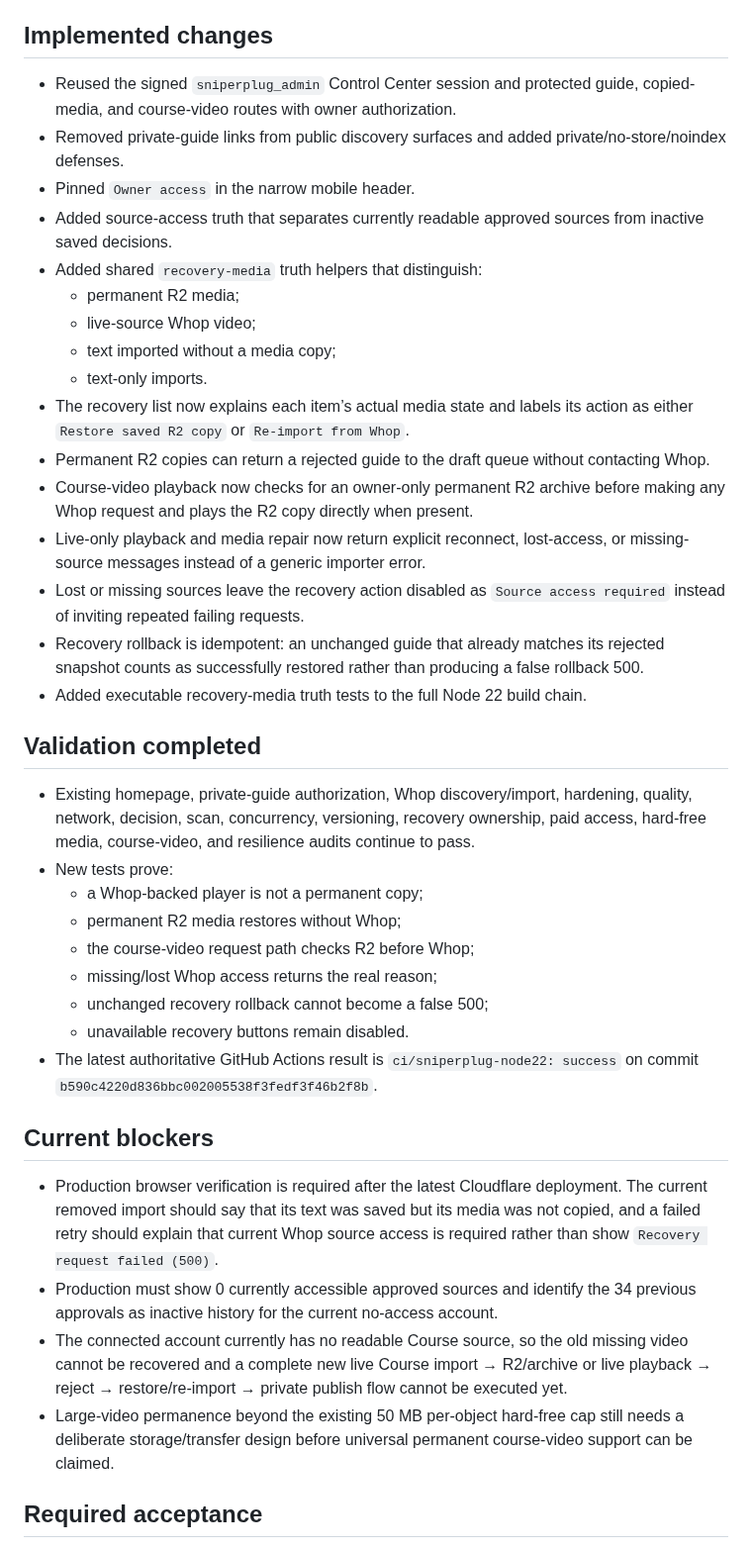
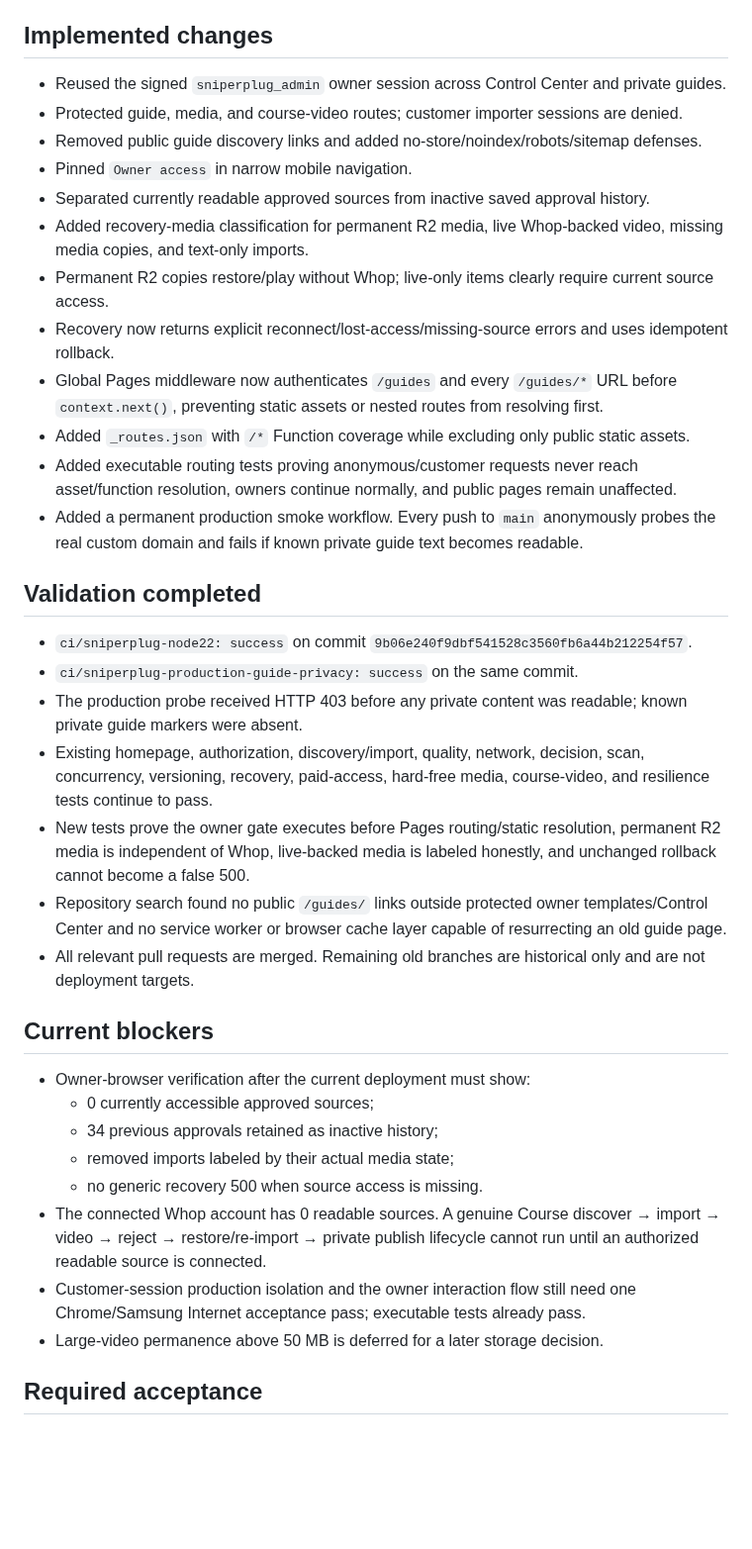
Before and after one commit to UglyGameFace/SniperPlug-Site, a Markdown page: ACTIVE_TASK.md, the part around one of its changes. Shown at 99% size. Drawn GitHub-style; blank space fills up the shorter version.

Commit message:
Record fail-closed production guide routing

```diff
--- a/ACTIVE_TASK.md
+++ b/ACTIVE_TASK.md
@@ -34,37 +31,35 @@ Active. Production routing, owner login, source-access truth, and recovery-media
 
 ## Implemented changes
-- Reused the signed `sniperplug_admin` Control Center session and protected guide, copied-media, and course-video routes with owner authorization.
-- Removed private-guide links from public discovery surfaces and added private/no-store/noindex defenses.
-- Pinned `Owner access` in the narrow mobile header.
-- Added source-access truth that separates currently readable approved sources from inactive saved decisions.
-- Added shared `recovery-media` truth helpers that distinguish:
-  - permanent R2 media;
-  - live-source Whop video;
-  - text imported without a media copy;
-  - text-only imports.
-- The recovery list now explains each item’s actual media state and labels its action as either `Restore saved R2 copy` or `Re-import from Whop`.
-- Permanent R2 copies can return a rejected guide to the draft queue without contacting Whop.
-- Course-video playback now checks for an owner-only permanent R2 archive before making any Whop request and plays the R2 copy directly when present.
-- Live-only playback and media repair now return explicit reconnect, lost-access, or missing-source messages instead of a generic importer error.
-- Lost or missing sources leave the recovery action disabled as `Source access required` instead of inviting repeated failing requests.
-- Recovery rollback is idempotent: an unchanged guide that already matches its rejected snapshot counts as successfully restored rather than producing a false rollback 500.
-- Added executable recovery-media truth tests to the full Node 22 build chain.
+- Reused the signed `sniperplug_admin` owner session across Control Center and private guides.
+- Protected guide, media, and course-video routes; customer importer sessions are denied.
+- Removed public guide discovery links and added no-store/noindex/robots/sitemap defenses.
+- Pinned `Owner access` in narrow mobile navigation.
+- Separated currently readable approved sources from inactive saved approval history.
+- Added recovery-media classification for permanent R2 media, live Whop-backed video, missing media copies, and text-only imports.
+- Permanent R2 copies restore/play without Whop; live-only items clearly require current source access.
+- Recovery now returns explicit reconnect/lost-access/missing-source errors and uses idempotent rollback.
+- Global Pages middleware now authenticates `/guides` and every `/guides/*` URL before `context.next()`, preventing static assets or nested routes from resolving first.
+- Added `_routes.json` with `/*` Function coverage while excluding only public static assets.
+- Added executable routing tests proving anonymous/customer requests never reach asset/function resolution, owners continue normally, and public pages remain unaffected.
+- Added a permanent production smoke workflow. Every push to `main` anonymously probes the real custom domain and fails if known private guide text becomes readable.
 
 ## Validation completed
-- Existing homepage, private-guide authorization, Whop discovery/import, hardening, quality, network, decision, scan, concurrency, versioning, recovery ownership, paid access, hard-free media, course-video, and resilience audits continue to pass.
-- New tests prove:
-  - a Whop-backed player is not a permanent copy;
-  - permanent R2 media restores without Whop;
-  - the course-video request path checks R2 before Whop;
-  - missing/lost Whop access returns the real reason;
-  - unchanged recovery rollback cannot become a false 500;
-  - unavailable recovery buttons remain disabled.
-- The latest authoritative GitHub Actions result is `ci/sniperplug-node22: success` on commit `b590c4220d836bbc002005538f3fedf3f46b2f8b`.
+- `ci/sniperplug-node22: success` on commit `9b06e240f9dbf541528c3560fb6a44b212254f57`.
+- `ci/sniperplug-production-guide-privacy: success` on the same commit.
+- The production probe received HTTP 403 before any private content was readable; known private guide markers were absent.
+- Existing homepage, authorization, discovery/import, quality, network, decision, scan, concurrency, versioning, recovery, paid-access, hard-free media, course-video, and resilience tests continue to pass.
+- New tests prove the owner gate executes before Pages routing/static resolution, permanent R2 media is independent of Whop, live-backed media is labeled honestly, and unchanged rollback cannot become a false 500.
+- Repository search found no public `/guides/` links outside protected owner templates/Control Center and no service worker or browser cache layer capable of resurrecting an old guide page.
+- All relevant pull requests are merged. Remaining old branches are historical only and are not deployment targets.
 
 ## Current blockers
-- Production browser verification is required after the latest Cloudflare deployment. The current removed import should say that its text was saved but its media was not copied, and a failed retry should explain that current Whop source access is required rather than show `Recovery request failed (500)`.
-- Production must show 0 currently accessible approved sources and identify the 34 previous approvals as inactive history for the current no-access account.
-- The connected account currently has no readable Course source, so the old missing video cannot be recovered and a complete new live Course import → R2/archive or live playback → reject → restore/re-import → private publish flow cannot be executed yet.
-- Large-video permanence beyond the existing 50 MB per-object hard-free cap still needs a deliberate storage/transfer design before universal permanent course-video support can be claimed.
+- Owner-browser verification after the current deployment must show:
+  - 0 currently accessible approved sources;
+  - 34 previous approvals retained as inactive history;
+  - removed imports labeled by their actual media state;
+  - no generic recovery 500 when source access is missing.
+- The connected Whop account has 0 readable sources. A genuine Course discover → import → video → reject → restore/re-import → private publish lifecycle cannot run until an authorized readable source is connected.
+- Customer-session production isolation and the owner interaction flow still need one Chrome/Samsung Internet acceptance pass; executable tests already pass.
+- Large-video permanence above 50 MB is deferred for a later storage decision.
 
 ## Required acceptance
```
Also changed, not shown: other parts of ACTIVE_TASK.md (+36 -37 lines).
